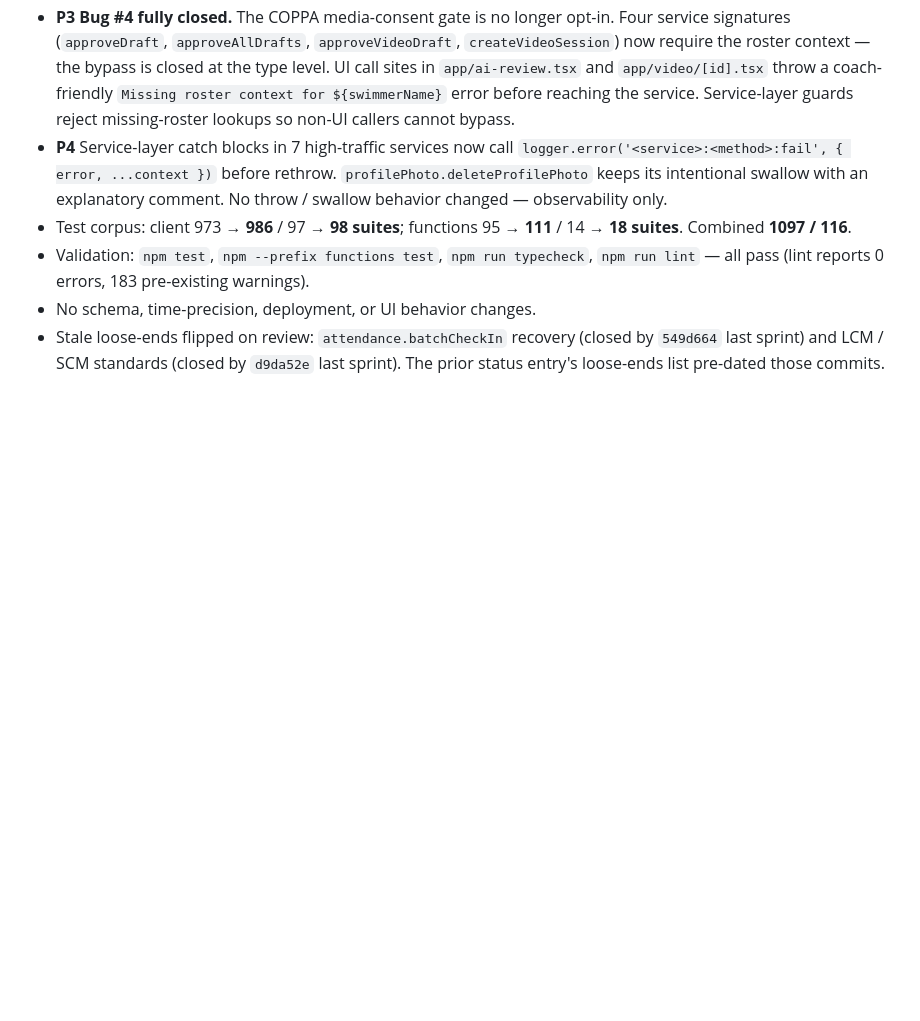
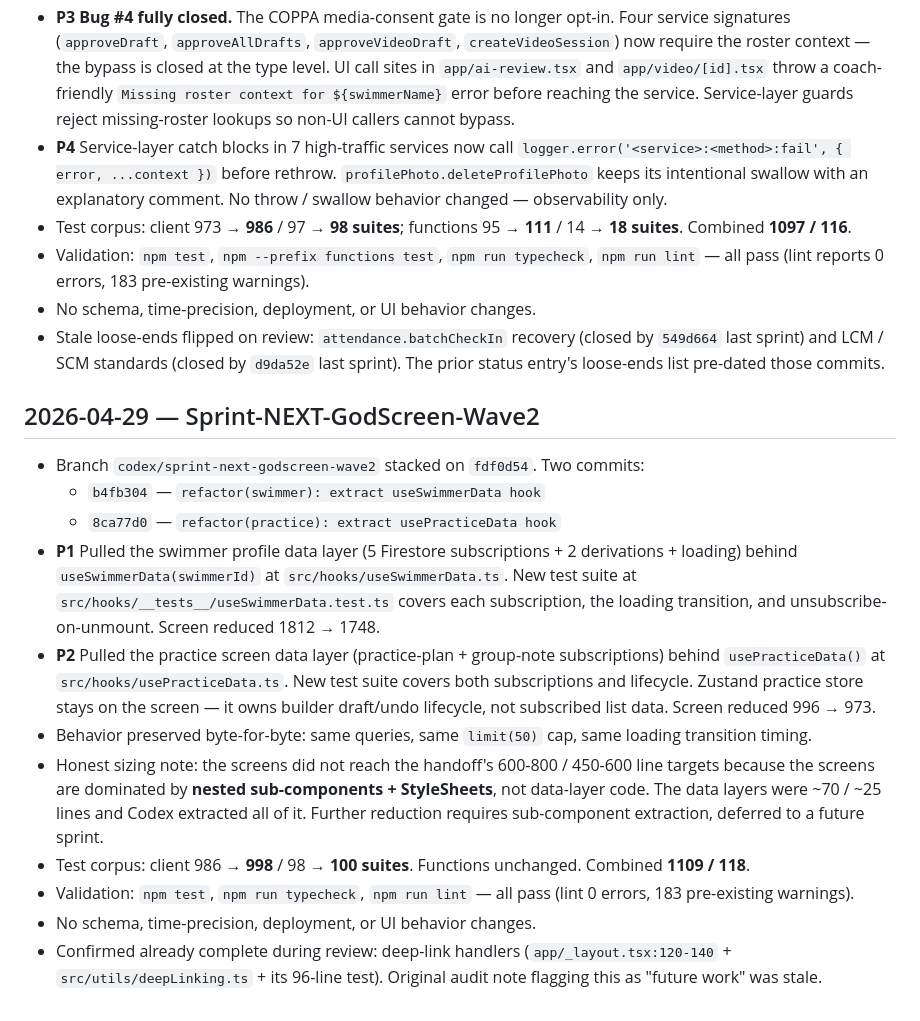
Before and after one commit to KevinBigham/BSPC-Coach-App, a Markdown page: .codex/changelog.md, the part around the change. GitHub-like rendering; blank space fills up the shorter version.

```diff
--- a/.codex/changelog.md
+++ b/.codex/changelog.md
@@ -61,3 +61,17 @@
 - Validation: `npm test`, `npm --prefix functions test`, `npm run typecheck`, `npm run lint` — all pass (lint reports 0 errors, 183 pre-existing warnings).
 - No schema, time-precision, deployment, or UI behavior changes.
 - Stale loose-ends flipped on review: `attendance.batchCheckIn` recovery (closed by `549d664` last sprint) and LCM / SCM standards (closed by `d9da52e` last sprint). The prior status entry's loose-ends list pre-dated those commits.
+
+## 2026-04-29 — Sprint-NEXT-GodScreen-Wave2
+
+- Branch `codex/sprint-next-godscreen-wave2` stacked on `fdf0d54`. Two commits:
+  - `b4fb304` — `refactor(swimmer): extract useSwimmerData hook`
+  - `8ca77d0` — `refactor(practice): extract usePracticeData hook`
+- **P1** Pulled the swimmer profile data layer (5 Firestore subscriptions + 2 derivations + loading) behind `useSwimmerData(swimmerId)` at `src/hooks/useSwimmerData.ts`. New test suite at `src/hooks/__tests__/useSwimmerData.test.ts` covers each subscription, the loading transition, and unsubscribe-on-unmount. Screen reduced 1812 → 1748.
+- **P2** Pulled the practice screen data layer (practice-plan + group-note subscriptions) behind `usePracticeData()` at `src/hooks/usePracticeData.ts`. New test suite covers both subscriptions and lifecycle. Zustand practice store stays on the screen — it owns builder draft/undo lifecycle, not subscribed list data. Screen reduced 996 → 973.
+- Behavior preserved byte-for-byte: same queries, same `limit(50)` cap, same loading transition timing.
+- Honest sizing note: the screens did not reach the handoff's 600-800 / 450-600 line targets because the screens are dominated by **nested sub-components + StyleSheets**, not data-layer code. The data layers were ~70 / ~25 lines and Codex extracted all of it. Further reduction requires sub-component extraction, deferred to a future sprint.
+- Test corpus: client 986 → **998** / 98 → **100 suites**. Functions unchanged. Combined **1109 / 118**.
+- Validation: `npm test`, `npm run typecheck`, `npm run lint` — all pass (lint 0 errors, 183 pre-existing warnings).
+- No schema, time-precision, deployment, or UI behavior changes.
+- Confirmed already complete during review: deep-link handlers (`app/_layout.tsx:120-140` + `src/utils/deepLinking.ts` + its 96-line test). Original audit note flagging this as "future work" was stale.
```
Also changed, not shown: .codex/status.md (+23 -0 lines).
